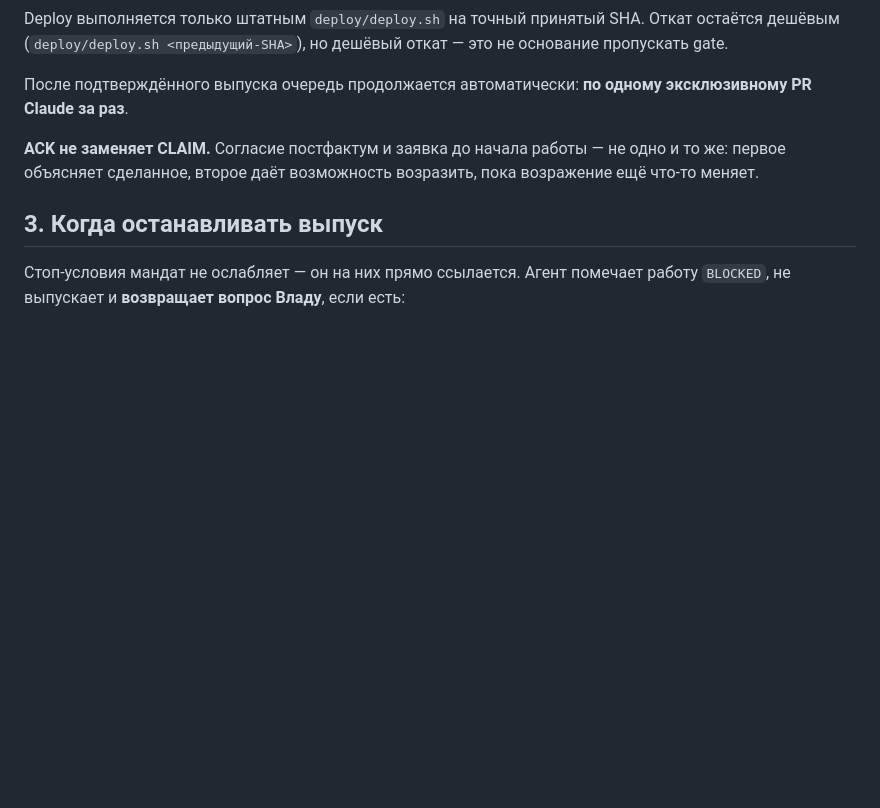
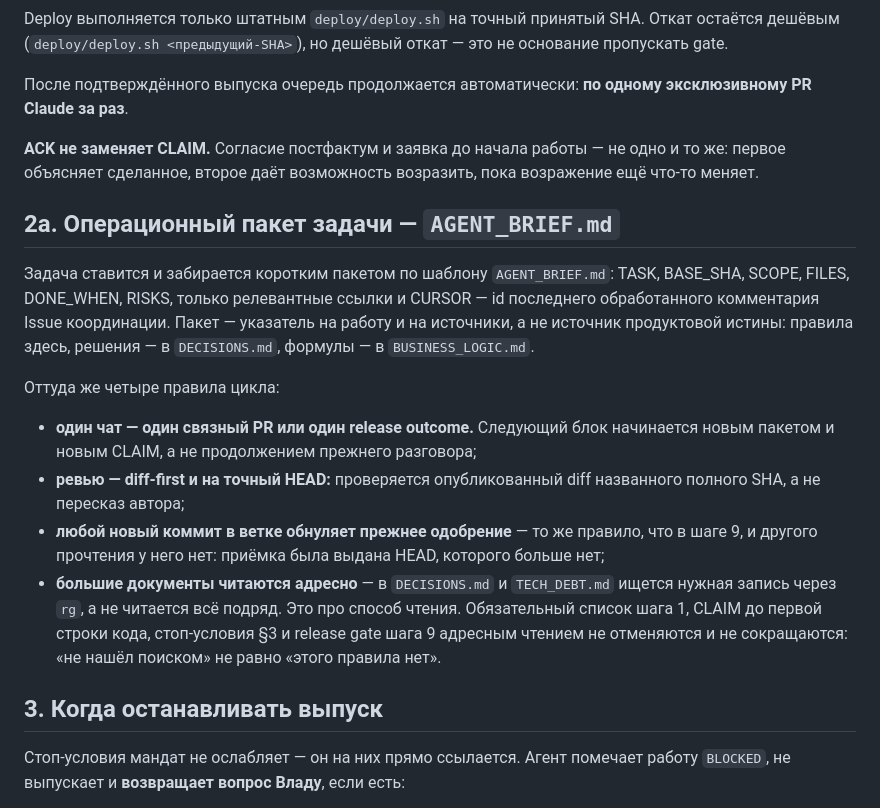
Before and after one commit to chernim-cherno-analytics/oborot-saas, a Markdown page: AGENTS.md, the part around the change. Rendered like a GitHub page; blank space fills up the shorter version.

```diff
--- a/AGENTS.md
+++ b/AGENTS.md
@@ -109,6 +109,29 @@ Deploy выполняется только штатным `deploy/deploy.sh` н
 одно и то же: первое объясняет сделанное, второе даёт возможность возразить,
 пока возражение ещё что-то меняет.
 
+## 2а. Операционный пакет задачи — `AGENT_BRIEF.md`
+
+Задача ставится и забирается коротким пакетом по шаблону `AGENT_BRIEF.md`: TASK,
+BASE_SHA, SCOPE, FILES, DONE_WHEN, RISKS, только релевантные ссылки и CURSOR —
+id последнего обработанного комментария Issue координации. Пакет — указатель на
+работу и на источники, а не источник продуктовой истины: правила здесь,
+решения — в `DECISIONS.md`, формулы — в `BUSINESS_LOGIC.md`.
+
+Оттуда же четыре правила цикла:
+
+* **один чат — один связный PR или один release outcome.** Следующий блок
+  начинается новым пакетом и новым CLAIM, а не продолжением прежнего разговора;
+* **ревью — diff-first и на точный HEAD:** проверяется опубликованный diff
+  названного полного SHA, а не пересказ автора;
+* **любой новый коммит в ветке обнуляет прежнее одобрение** — то же правило, что
+  в шаге 9, и другого прочтения у него нет: приёмка была выдана HEAD, которого
+  больше нет;
+* **большие документы читаются адресно** — в `DECISIONS.md` и `TECH_DEBT.md`
+  ищется нужная запись через `rg`, а не читается всё подряд. Это про способ
+  чтения. Обязательный список шага 1, CLAIM до первой строки кода, стоп-условия
+  §3 и release gate шага 9 адресным чтением не отменяются и не сокращаются:
+  «не нашёл поиском» не равно «этого правила нет».
+
 ## 3. Когда останавливать выпуск
 
 Стоп-условия мандат не ослабляет — он на них прямо ссылается. Агент помечает
```
Also changed, not shown: AGENT_BRIEF.md (added, +61 -0 lines).
